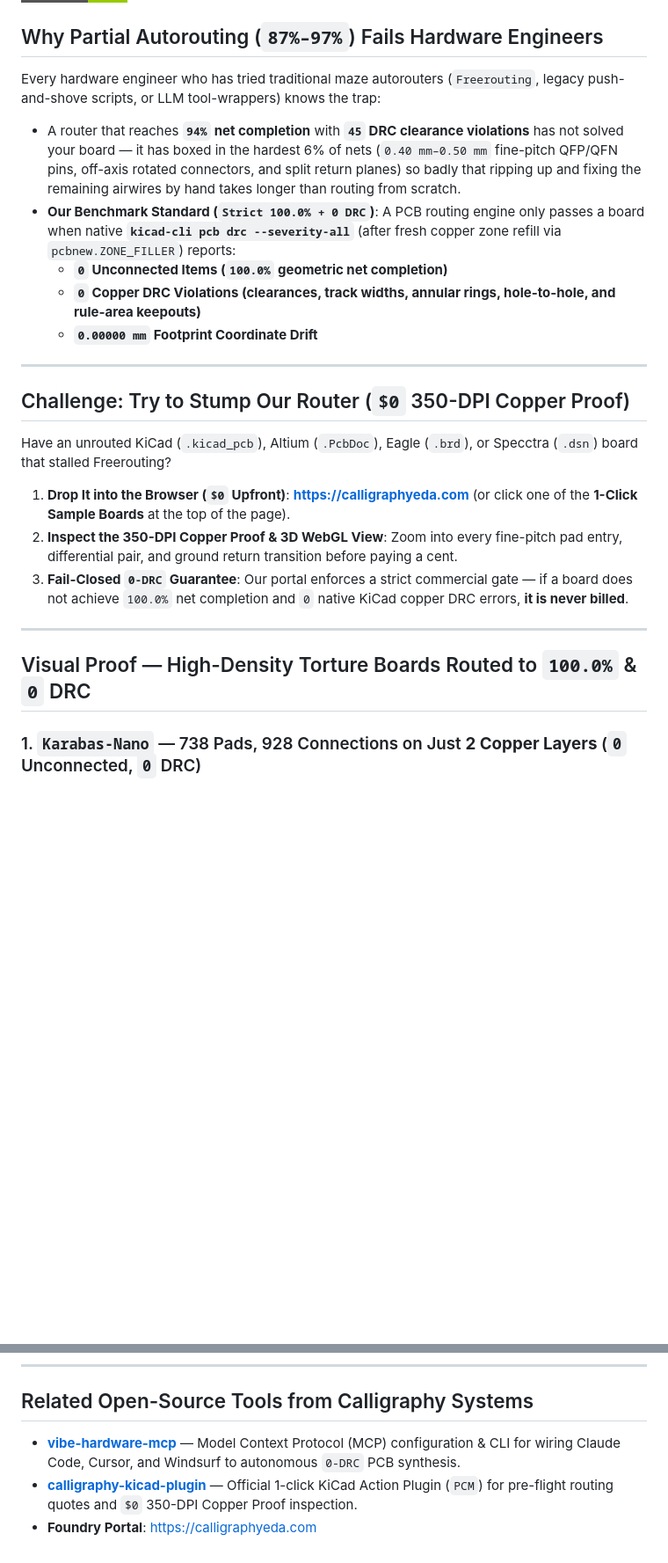
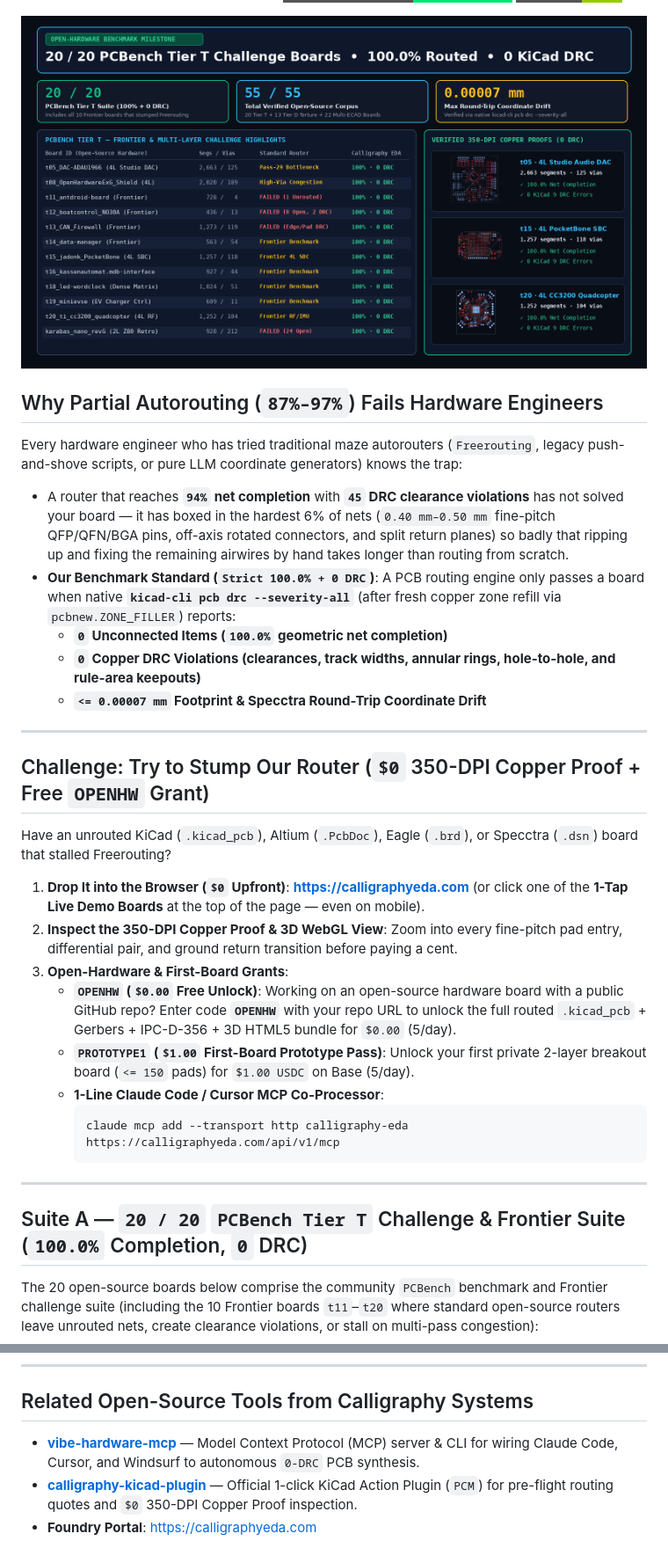
Before and after one commit to calligraphysystems/open-pcb-routing-benchmark, a Markdown page: README.md, 2 parts joined by grey strips. Shown at 88% size. GitHub-like rendering; pictures changed too: assets/tier_t_20_of_20_0drc_sweep_card.png (added); badges without logos; blank space fills up the shorter version.

````diff
--- a/README.md
+++ b/README.md
@@ -4,29 +5,37 @@
 [![Verification Gate](https://img.shields.io/badge/kicad--cli_pcb_drc-0_Violations-00e676?style=for-the-badge)](verify_drc_zero.py)
 [![License: MIT](https://img.shields.io/badge/License-MIT-green?style=for-the-badge)](LICENSE)
 
+![20/20 PCBench Tier T Challenge Suite — 100.0% Routed & 0 KiCad 9 DRC Violations](assets/tier_t_20_of_20_0drc_sweep_card.png)
+
 ## Why Partial Autorouting (`87%–97%`) Fails Hardware Engineers
 
-Every hardware engineer who has tried traditional maze autorouters (`Freerouting`, legacy push-and-shove scripts, or LLM tool-wrappers) knows the trap:
+Every hardware engineer who has tried traditional maze autorouters (`Freerouting`, legacy push-and-shove scripts, or pure LLM coordinate generators) knows the trap:
 
-- A router that reaches **`94%` net completion** with **`45` DRC clearance violations** has not solved your board — it has boxed in the hardest 6% of nets (`0.40 mm–0.50 mm` fine-pitch QFP/QFN pins, off-axis rotated connectors, and split return planes) so badly that ripping up and fixing the remaining airwires by hand takes longer than routing from scratch.
+- A router that reaches **`94%` net completion** with **`45` DRC clearance violations** has not solved your board — it has boxed in the hardest 6% of nets (`0.40 mm–0.50 mm` fine-pitch QFP/QFN/BGA pins, off-axis rotated connectors, and split return planes) so badly that ripping up and fixing the remaining airwires by hand takes longer than routing from scratch.
 - **Our Benchmark Standard (`Strict 100.0% + 0 DRC`)**: A PCB routing engine only passes a board when native **`kicad-cli pcb drc --severity-all`** (after fresh copper zone refill via `pcbnew.ZONE_FILLER`) reports:
   - **`0` Unconnected Items (`100.0%` geometric net completion)**
   - **`0` Copper DRC Violations (clearances, track widths, annular rings, hole-to-hole, and rule-area keepouts)**
-  - **`0.00000 mm` Footprint Coordinate Drift**
+  - **`<= 0.00007 mm` Footprint & Specctra Round-Trip Coordinate Drift**
 
 ---
 
-## Challenge: Try to Stump Our Router (`$0` 350-DPI Copper Proof)
+## Challenge: Try to Stump Our Router (`$0` 350-DPI Copper Proof + Free `OPENHW` Grant)
 
 Have an unrouted KiCad (`.kicad_pcb`), Altium (`.PcbDoc`), Eagle (`.brd`), or Specctra (`.dsn`) board that stalled Freerouting?
 
-1. **Drop It into the Browser (`$0` Upfront)**: **[https://calligraphyeda.com](https://calligraphyeda.com)** (or click one of the **1-Click Sample Boards** at the top of the page).
+1. **Drop It into the Browser (`$0` Upfront)**: **[https://calligraphyeda.com](https://calligraphyeda.com)** (or click one of the **1-Tap Live Demo Boards** at the top of the page — even on mobile).
 2. **Inspect the 350-DPI Copper Proof & 3D WebGL View**: Zoom into every fine-pitch pad entry, differential pair, and ground return transition before paying a cent.
-3. **Fail-Closed `0-DRC` Guarantee**: Our portal enforces a strict commercial gate — if a board does not achieve `100.0%` net completion and `0` native KiCad copper DRC errors, **it is never billed**.
+3. **Open-Hardware & First-Board Grants**:
+   - **`OPENHW` (`$0.00` Free Unlock)**: Working on an open-source hardware board with a public GitHub repo? Enter code **`OPENHW`** with your repo URL to unlock the full routed `.kicad_pcb` + Gerbers + IPC-D-356 + 3D HTML5 bundle for `$0.00` (5/day).
+   - **`PROTOTYPE1` (`$1.00` First-Board Prototype Pass)**: Unlock your first private 2-layer breakout board (`<= 150` pads) for `$1.00 USDC` on Base (5/day).
+   - **1-Line Claude Code / Cursor MCP Co-Processor**:
+     ```bash
+     claude mcp add --transport http calligraphy-eda https://calligraphyeda.com/api/v1/mcp
+     ```
 
 ---
 
-## Visual Proof — High-Density Torture Boards Routed to `100.0%` & `0` DRC
+## Suite A — `20 / 20` `PCBench Tier T` Challenge & Frontier Suite (`100.0%` Completion, `0` DRC)
 
-### 1. `Karabas-Nano` — 738 Pads, 928 Connections on Just **2 Copper Layers** (`0` Unconnected, `0` DRC)
+The 20 open-source boards below comprise the community `PCBench` benchmark and Frontier challenge suite (including the 10 Frontier boards `t11`–`t20` where standard open-source routers leave unrouted nets, create clearance violations, or stall on multi-pass congestion):
 
@@ -84,6 +114,6 @@ python3 verify_drc_zero.py path/to/routed_board.kicad_pcb
 
 ## Related Open-Source Tools from Calligraphy Systems
 
-- **[vibe-hardware-mcp](https://github.com/calligraphysystems/vibe-hardware-mcp)** — Model Context Protocol (MCP) configuration & CLI for wiring Claude Code, Cursor, and Windsurf to autonomous `0-DRC` PCB synthesis.
+- **[vibe-hardware-mcp](https://github.com/calligraphysystems/vibe-hardware-mcp)** — Model Context Protocol (MCP) server & CLI for wiring Claude Code, Cursor, and Windsurf to autonomous `0-DRC` PCB synthesis.
 - **[calligraphy-kicad-plugin](https://github.com/calligraphysystems/calligraphy-kicad-plugin)** — Official 1-click KiCad Action Plugin (`PCM`) for pre-flight routing quotes and `$0` 350-DPI Copper Proof inspection.
 - **Foundry Portal**: [https://calligraphyeda.com](https://calligraphyeda.com)
````
Also changed, not shown: other parts of README.md (+39 -17 lines), assets/t05_dac_adau1966_4layer_2663segs_0drc_copper.png (added), assets/t15_pocketbone_4layer_1257segs_0drc_copper.png (added), assets/t20_cc3200_quadcopter_4layer_1252segs_0drc_copper.png (added).
